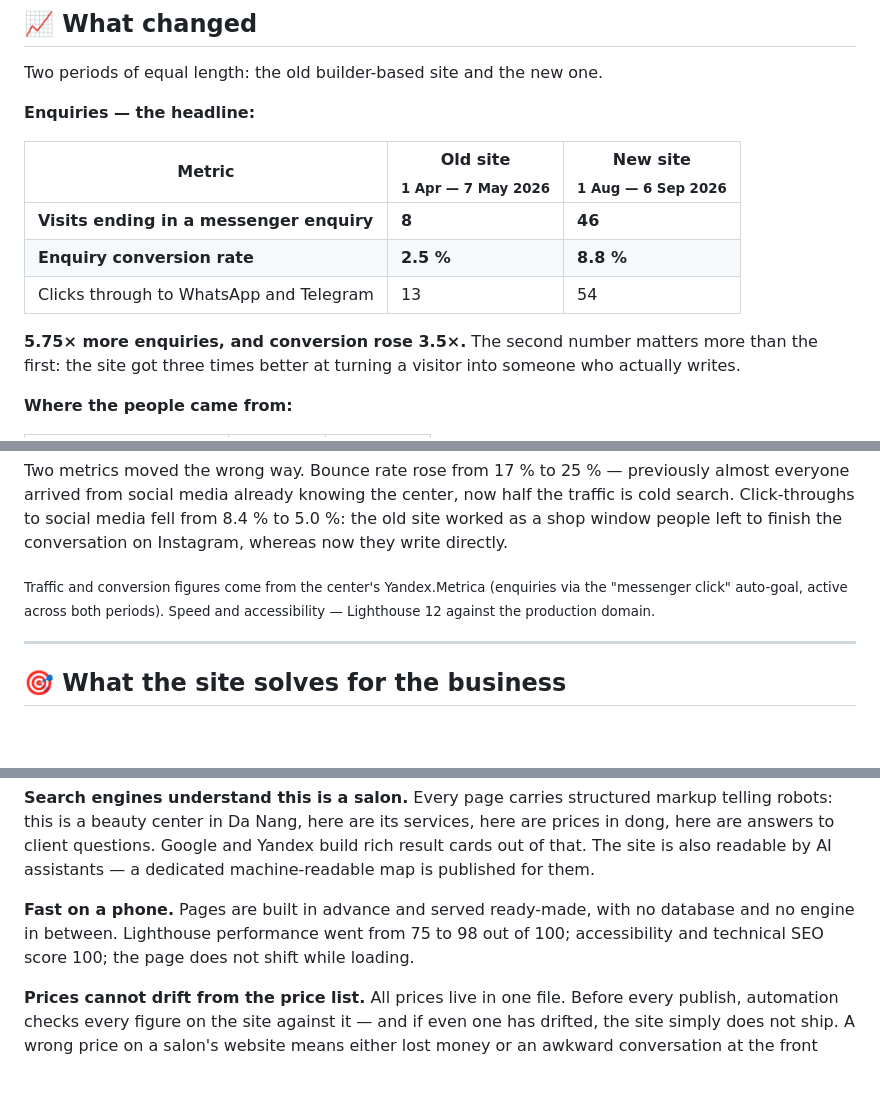
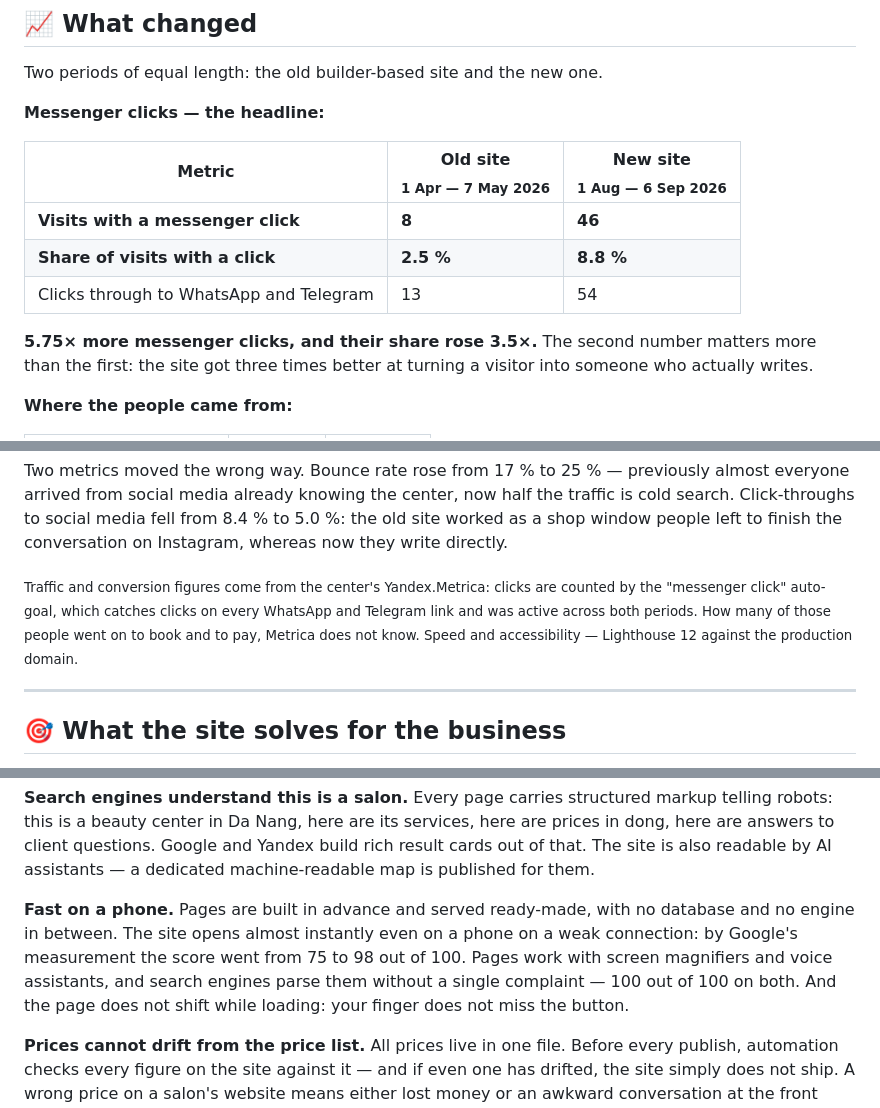
Before and after one commit to jw-git-hub/vn.neva.beauty, a Markdown page: README.en.md, 3 parts joined by grey strips. Rendered like a GitHub page; blank space fills up the shorter version.

```diff
--- a/README.en.md
+++ b/README.en.md
@@ -50,15 +50,15 @@ from scratch to fix both halves of that.
 
 Two periods of equal length: the old builder-based site and the new one.
 
-**Enquiries — the headline:**
+**Messenger clicks — the headline:**
 
 | Metric | Old site<br><sub>1 Apr — 7 May 2026</sub> | New site<br><sub>1 Aug — 6 Sep 2026</sub> |
 |---|---|---|
-| **Visits ending in a messenger enquiry** | **8** | **46** |
-| **Enquiry conversion rate** | **2.5 %** | **8.8 %** |
+| **Visits with a messenger click** | **8** | **46** |
+| **Share of visits with a click** | **2.5 %** | **8.8 %** |
 | Clicks through to WhatsApp and Telegram | 13 | 54 |
 
-**5.75× more enquiries, and conversion rose 3.5×.** The second number matters more
+**5.75× more messenger clicks, and their share rose 3.5×.** The second number matters more
 than the first: the site got three times better at turning a visitor into someone
 who actually writes.
 
@@ -85,9 +85,11 @@ traffic is cold search. Click-throughs to social media fell from 8.4 % to 5.0 %:
 old site worked as a shop window people left to finish the conversation on Instagram,
 whereas now they write directly.
 
-<sub>Traffic and conversion figures come from the center's Yandex.Metrica (enquiries
-via the "messenger click" auto-goal, active across both periods). Speed and
-accessibility — Lighthouse 12 against the production domain.</sub>
+<sub>Traffic and conversion figures come from the center's Yandex.Metrica: clicks are
+counted by the "messenger click" auto-goal, which catches clicks on every WhatsApp and
+Telegram link and was active across both periods. How many of those people went on to
+book and to pay, Metrica does not know. Speed and accessibility — Lighthouse 12 against
+the production domain.</sub>
 
 ---
 
@@ -110,9 +112,11 @@ result cards out of that. The site is also readable by AI assistants — a dedic
 machine-readable map is published for them.
 
 **Fast on a phone.** Pages are built in advance and served ready-made, with no
-database and no engine in between. Lighthouse performance went from 75 to 98 out
-of 100; accessibility and technical SEO score 100; the page does not shift while
-loading.
+database and no engine in between. The site opens almost instantly even on a phone
+on a weak connection: by Google's measurement the score went from 75 to 98 out of 100.
+Pages work with screen magnifiers and voice assistants, and search engines
+parse them without a single complaint — 100 out of 100 on both. And the page does
+not shift while loading: your finger does not miss the button.
 
 **Prices cannot drift from the price list.** All prices live in one file. Before
 every publish, automation checks every figure on the site against it — and if even
```
Also changed, not shown: other parts of README.en.md (+3 -4 lines), README.md (+16 -13 lines).
